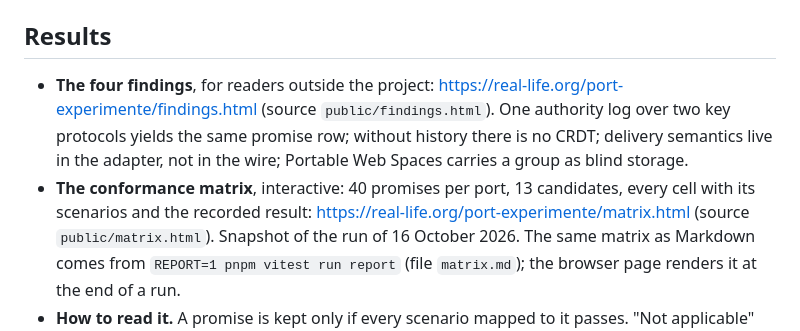
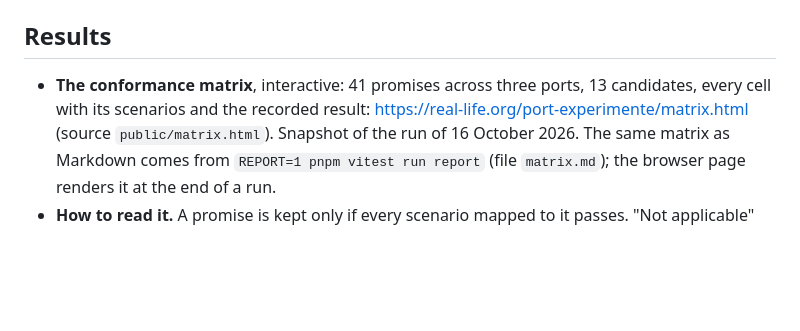
Before and after one commit to real-life-org/port-experimente, a Markdown page: README.md, the part around the change. GitHub-like rendering; blank space fills up the shorter version.

Commit message:
readme: link the matrix only
The findings page stays reachable from the matrix footer.

Co-Authored-By: Claude Fable 5.1 <noreply@anthropic.com>

```diff
--- a/README.md
+++ b/README.md
@@ -9,14 +9,8 @@ workshop repository (`rltp/design/port-experimente-2026-10.md`).
 
 ## Results
 
-- **The four findings**, for readers outside the project:
-  https://real-life.org/port-experimente/findings.html (source
-  `public/findings.html`). One authority log over
-  two key protocols yields the same promise row; without history there is
-  no CRDT; delivery semantics live in the adapter, not in the wire;
-  Portable Web Spaces carries a group as blind storage.
-- **The conformance matrix**, interactive: 40 promises per port, 13
-  candidates, every cell with its scenarios and the recorded result:
+- **The conformance matrix**, interactive: 41 promises across three ports,
+  13 candidates, every cell with its scenarios and the recorded result:
   https://real-life.org/port-experimente/matrix.html (source `public/matrix.html`).
   Snapshot of the run of 16 October 2026. The same matrix as Markdown comes from
   `REPORT=1 pnpm vitest run report` (file `matrix.md`); the browser page
```
